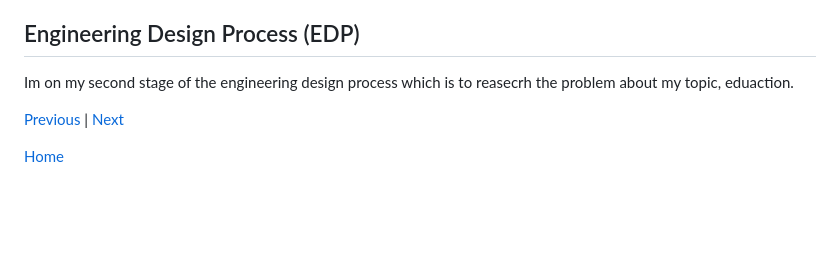
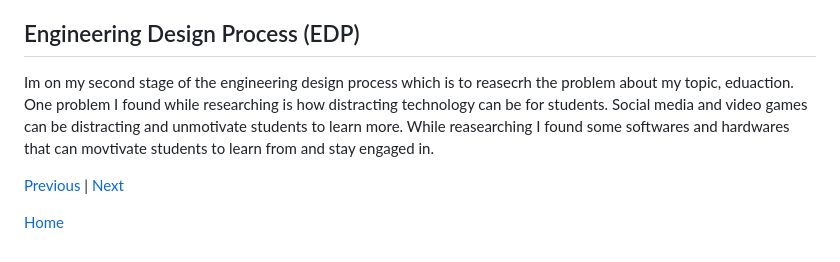
Before and after one commit to emilyc8685/sep10-freedom-project, a Markdown page: blog/entry02.md, the part around the change. GitHub-like rendering; blank space fills up the shorter version.

Commit message:
Enhance EDP section with insights on technology distractions
Expanded on the engineering design process section to include insights on technology's impact on student motivation and engagement.

```diff
--- a/blog/entry02.md
+++ b/blog/entry02.md
@@ -39,7 +39,7 @@
 To find some softwares and hardware that was created in my topic I first googled "Education softwares" I got a lot of results of common softwares like Google Classroom and Kahoot. Instead I searched "unique educational softwares/apps" and "unique educational gadgets/hardware which helped me get the results I wanted.
 
 ## Engineering Design Process (EDP)
-Im on my second stage of the engineering design process which is to reasecrh the problem about my topic, eduaction.
+Im on my second stage of the engineering design process which is to reasecrh the problem about my topic, eduaction. One problem I found while researching is how distracting technology can be for students. Social media and video games can be distracting and unmotivate students to learn more. While reasearching I found some softwares and hardwares that can movtivate students to learn from and stay engaged in.
 
 [Previous](entry01.md) | [Next](entry03.md)
 
```
